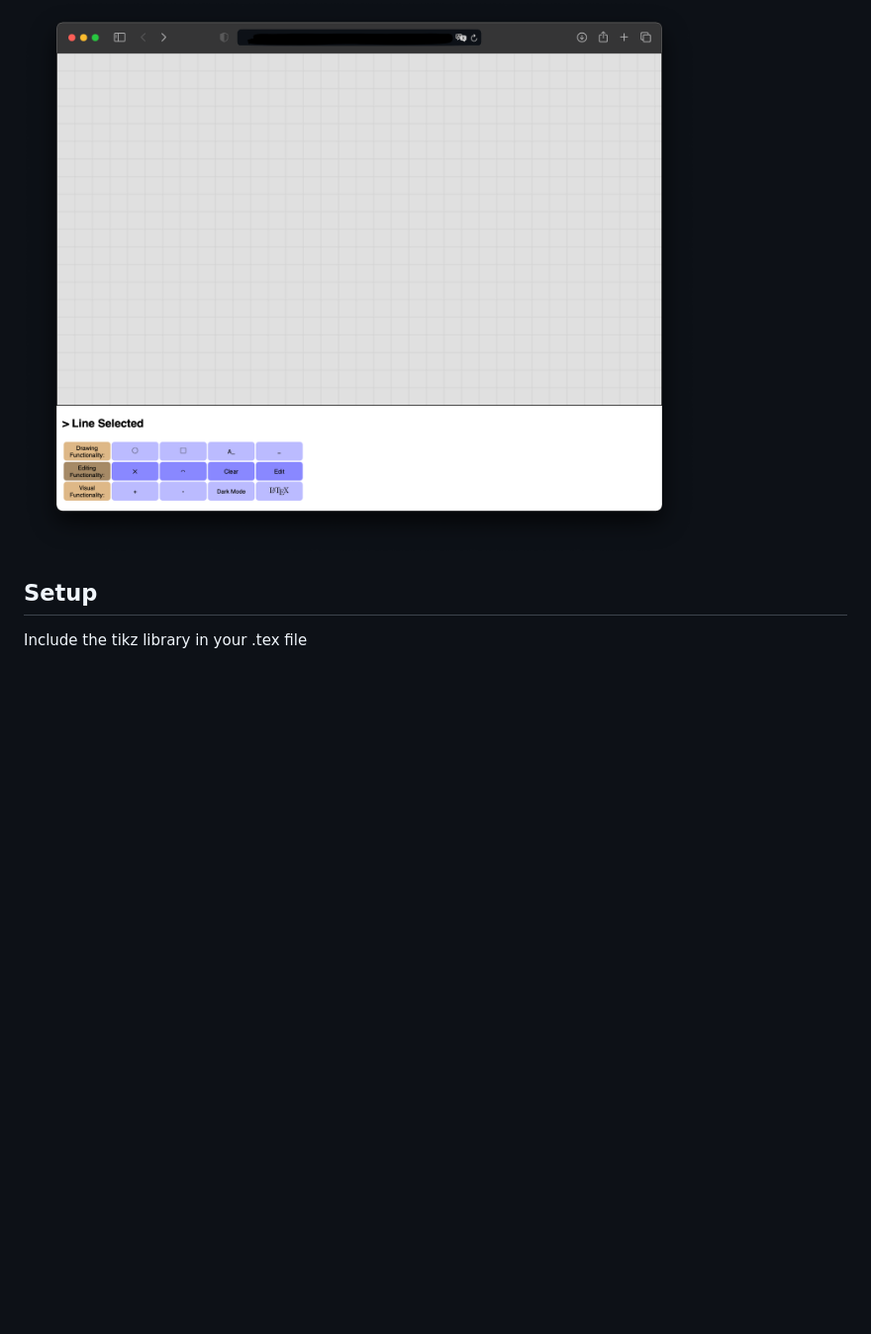
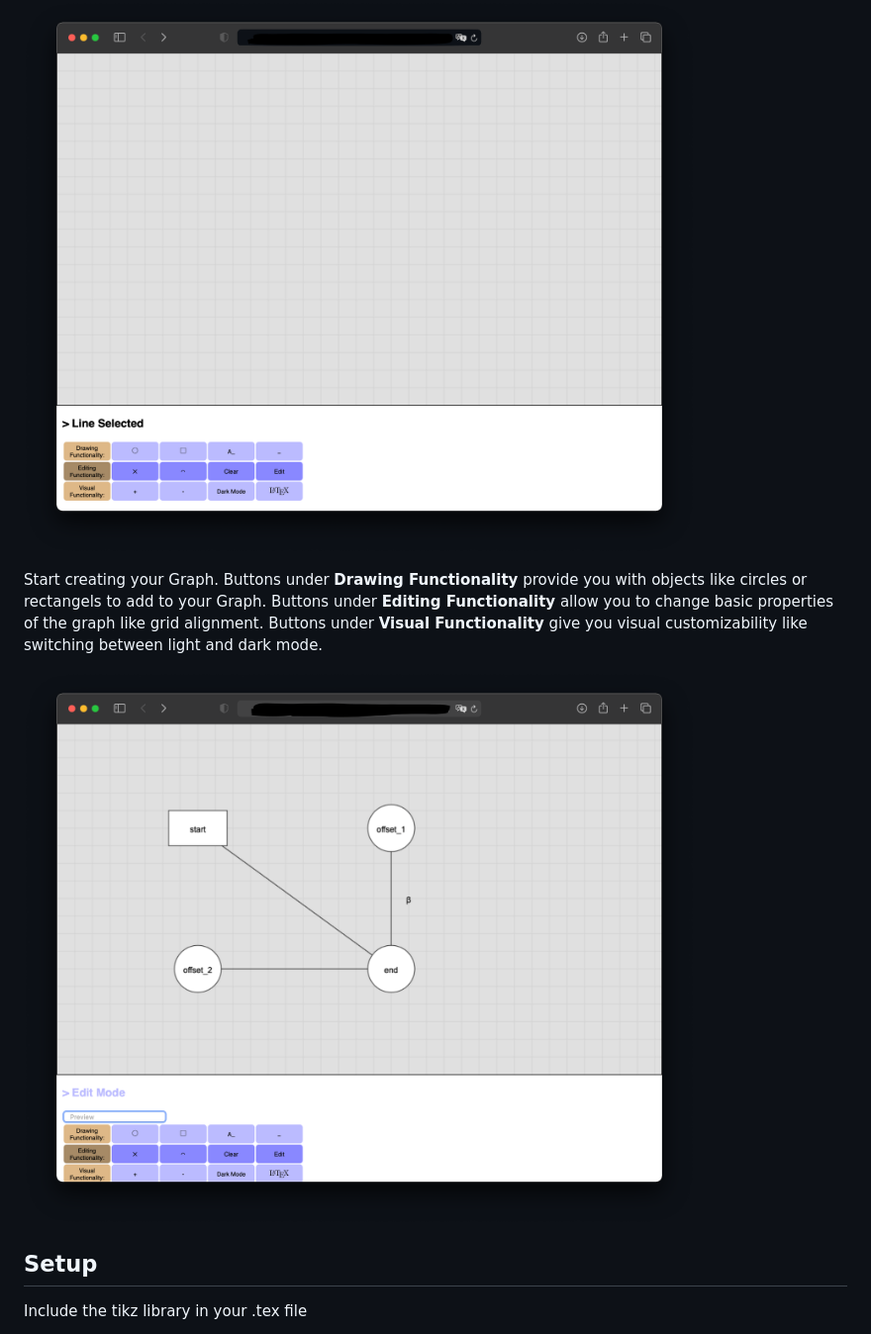
Before and after one commit to MaLoefUDS/Graph_to_LaTeX, a Markdown page: README.md, the part around the change. Shown: that part at 99% size. Rendered like a GitHub page; pictures changed too: demo/Screenshot2.png (added); blank space fills up the shorter version.

```diff
--- a/README.md
+++ b/README.md
@@ -6,6 +6,9 @@ Clone this git repository to your local machine. Execute the `index.html` file u
 
 ![start-up screen](https://github.com/MaLoefUDS/Graph_to_LaTeX/blob/main/demo/Screenshot1.png "start-up screen")
 
+Start creating your Graph. Buttons under **Drawing Functionality** provide you with objects like circles or rectangels to add to your Graph. Buttons under **Editing Functionality** allow you to change basic properties of the graph like grid alignment. Buttons under **Visual Functionality** give you visual customizability like switching between light and dark mode.
+
+![creating a graph](https://github.com/MaLoefUDS/Graph_to_LaTeX/blob/main/demo/Screenshot2.png "creating a graph")
 
 ## Setup
 
```
